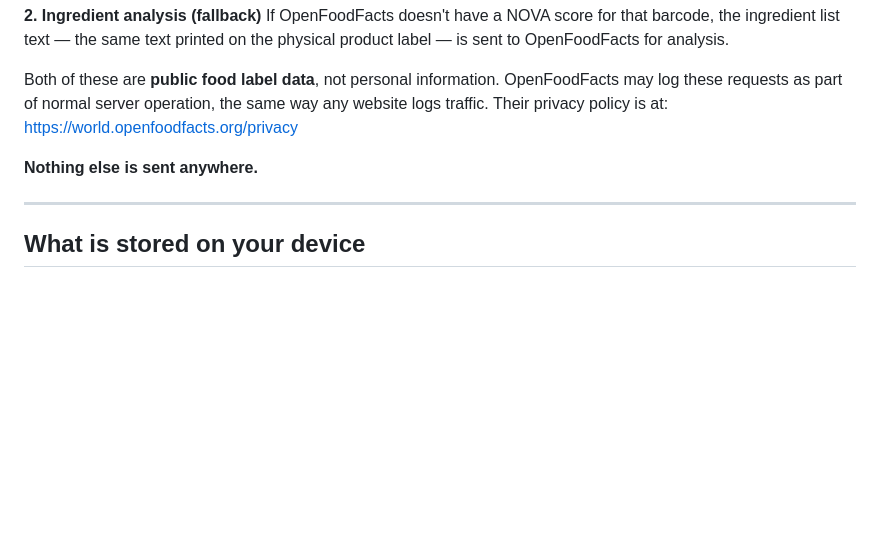
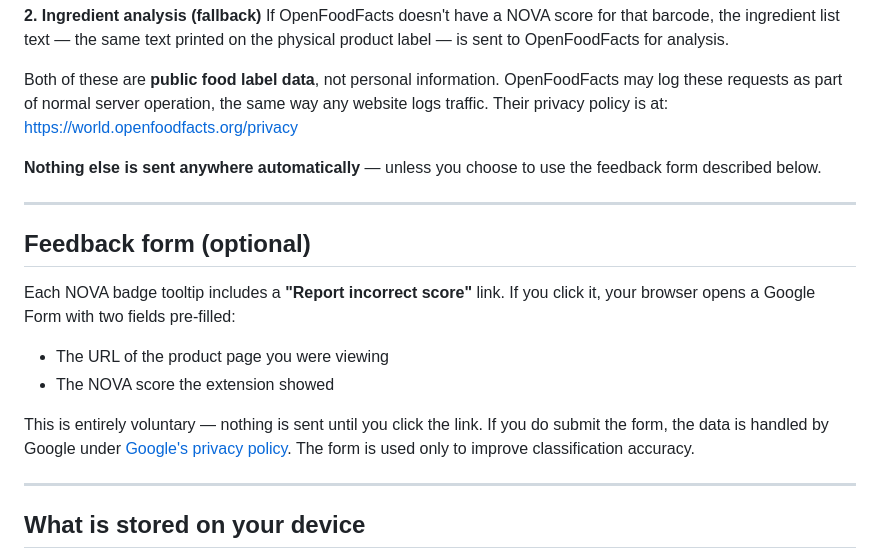
Before and after one commit to MikeCain21/upf-scanner, a Markdown page: PRIVACY.md, the part around the change. Drawn GitHub-style; blank space fills up the shorter version.

Commit message:
docs: disclose Google Forms feedback link in privacy policy and listing
Add a "Feedback form (optional)" section to PRIVACY.md explaining that
clicking "Report incorrect score" pre-fills a Google Form with the product
URL and NOVA score. Qualify the "nothing else is sent" claim to "nothing
else is sent automatically". Mirror the disclosure in store-assets/LISTING.md.

Co-Authored-By: Claude Sonnet 4.6 <noreply@anthropic.com>

```diff
--- a/PRIVACY.md
+++ b/PRIVACY.md
@@ -28,7 +28,18 @@ If OpenFoodFacts doesn't have a NOVA score for that barcode, the ingredient list
 
 Both of these are **public food label data**, not personal information. OpenFoodFacts may log these requests as part of normal server operation, the same way any website logs traffic. Their privacy policy is at: https://world.openfoodfacts.org/privacy
 
-**Nothing else is sent anywhere.**
+**Nothing else is sent anywhere automatically** — unless you choose to use the feedback form described below.
+
+---
+
+## Feedback form (optional)
+
+Each NOVA badge tooltip includes a **"Report incorrect score"** link. If you click it, your browser opens a Google Form with two fields pre-filled:
+
+- The URL of the product page you were viewing
+- The NOVA score the extension showed
+
+This is entirely voluntary — nothing is sent until you click the link. If you do submit the form, the data is handled by Google under [Google's privacy policy](https://policies.google.com/privacy). The form is used only to improve classification accuracy.
 
 ---
 
```
Also changed, not shown: store-assets/LISTING.md (+3 -1 lines).
